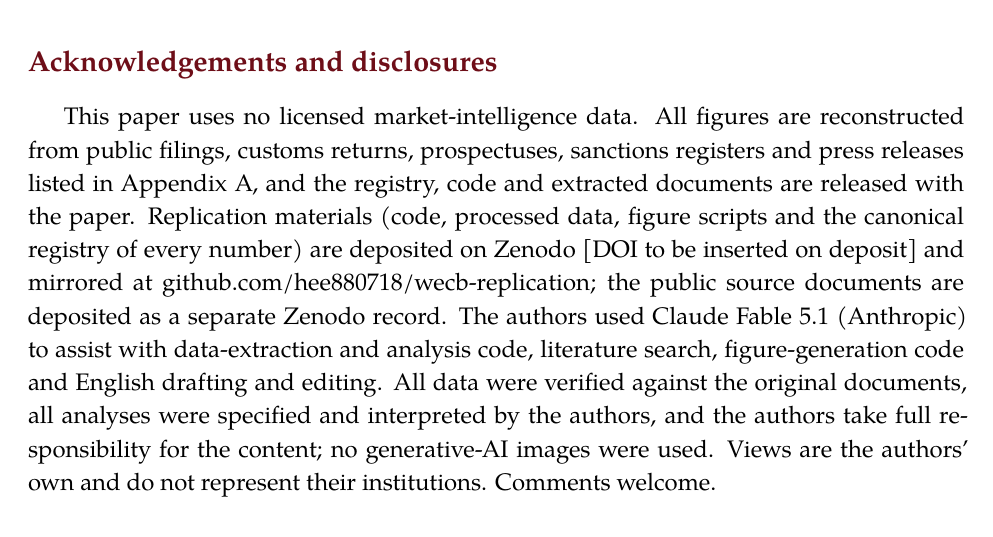
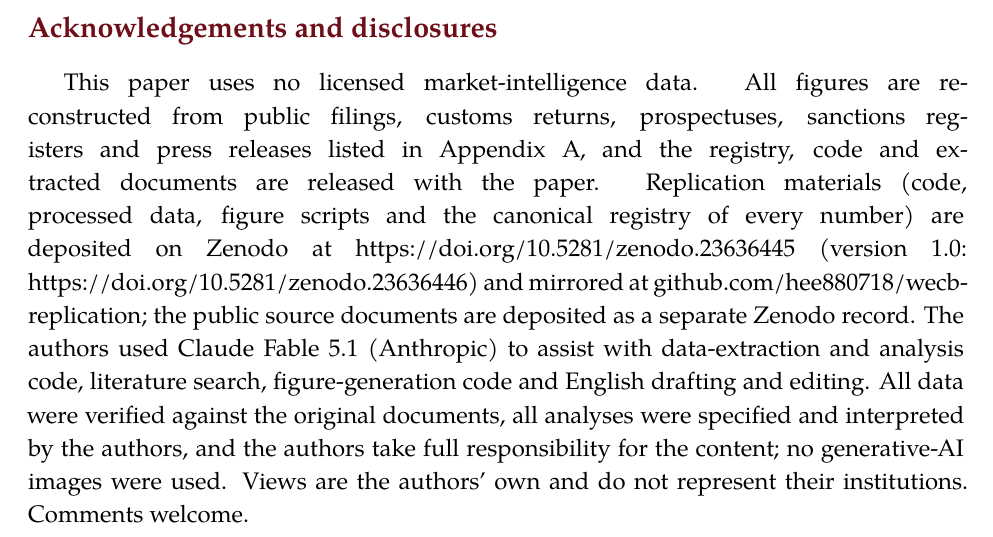
Before and after one commit to hee880718/wecb-replication, a LaTeX document (paper/WP_WhereExportControlsBind_v8.tex): part of page 18 of 27, cut so that both start at the same text. Compiled offline with XeLaTeX.

Commit message:
Insert Zenodo DOI (10.5281/zenodo.23636445) — paper/WP_WhereExportControlsBind_v8.tex

```diff
--- a/paper/WP_WhereExportControlsBind_v8.tex
+++ b/paper/WP_WhereExportControlsBind_v8.tex
@@ -264,7 +264,7 @@ The test of relevance this suggests is positional rather than disciplinary. A re
 
 \section*{Acknowledgements and disclosures}
 
-This paper uses no licensed market-intelligence data. All figures are reconstructed from public filings, customs returns, prospectuses, sanctions registers and press releases listed in Appendix A, and the registry, code and extracted documents are released with the paper. Replication materials (code, processed data, figure scripts and the canonical registry of every number) are deposited on Zenodo {[}DOI to be inserted on deposit{]} and mirrored at github.com/hee880718/wecb-replication; the public source documents are deposited as a separate Zenodo record. The authors used Claude Fable 5.1 (Anthropic) to assist with data-extraction and analysis code, literature search, figure-generation code and English drafting and editing. All data were verified against the original documents, all analyses were specified and interpreted by the authors, and the authors take full responsibility for the content; no generative-AI images were used. Views are the authors' own and do not represent their institutions. Comments welcome.
+This paper uses no licensed market-intelligence data. All figures are reconstructed from public filings, customs returns, prospectuses, sanctions registers and press releases listed in Appendix A, and the registry, code and extracted documents are released with the paper. Replication materials (code, processed data, figure scripts and the canonical registry of every number) are deposited on Zenodo at https://doi.org/10.5281/zenodo.23636445 (version 1.0: https://doi.org/10.5281/zenodo.23636446) and mirrored at github.com/hee880718/wecb-replication; the public source documents are deposited as a separate Zenodo record. The authors used Claude Fable 5.1 (Anthropic) to assist with data-extraction and analysis code, literature search, figure-generation code and English drafting and editing. All data were verified against the original documents, all analyses were specified and interpreted by the authors, and the authors take full responsibility for the content; no generative-AI images were used. Views are the authors' own and do not represent their institutions. Comments welcome.
 
 \clearpage\section*{References}\begingroup\footnotesize\setstretch{1.0}
 
```
